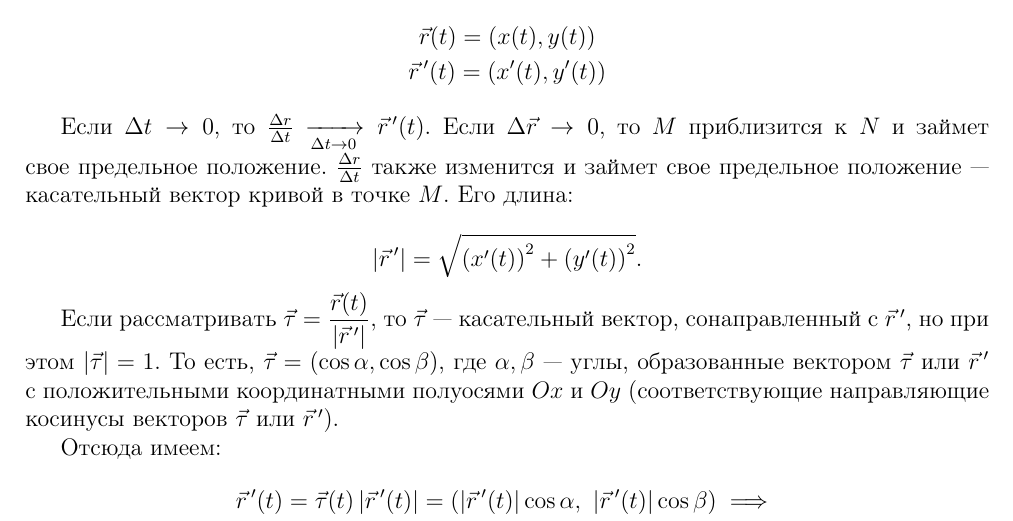
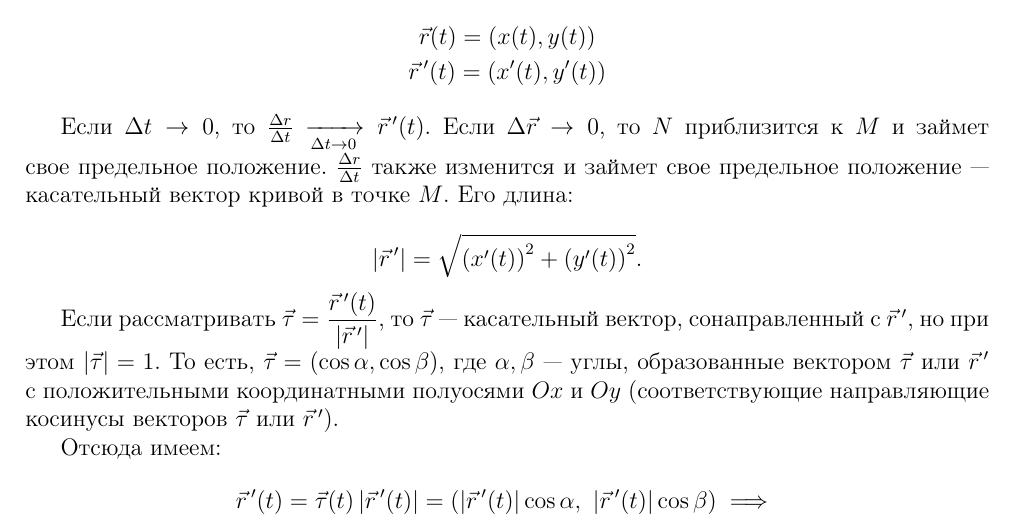
Before and after one commit to alex65536/bulatov-lectures, a LaTeX document (tex/chapter9/lec20.tex): part of page 1 of 7, cut so that both start at the same text. Compiled offline with pdfLaTeX.

Commit message:
small fixes

```diff
--- a/tex/chapter9/lec20.tex
+++ b/tex/chapter9/lec20.tex
@@ -34,7 +34,7 @@
 	Если $\Delta t \to 0$, то $\frac{\Delta r}{\Delta t}$
 	$ \appr{\Delta t \to 0}
 	\vec{r}\,'(t)$.
-	Если $\Delta \vec{r} \to 0$, то $M$ приблизится к $N$
+	Если $\Delta \vec{r} \to 0$, то $N$ приблизится к $M$
 	и займет свое предельное положение.
 	$\frac{\Delta r}{\Delta t}$ также изменится и займет
 	свое предельное положение~--- касательный вектор кривой в точке $M$. Его
@@ -46,7 +46,7 @@
 	\]
 
 	Если рассматривать $\vec{\tau} =
-	\dfrac{\vec{r}(t)}{\abs{\vec{r}\,'}}$, то
+	\dfrac{\vec{r}\,'(t)}{\abs{\vec{r}\,'}}$, то
 	$\vec{\tau}$~--- касательный вектор, сонаправленный
 	с $\vec r\,'$,
 	но при этом $\abs{\vec{\tau}} = 1$. То есть,
```
